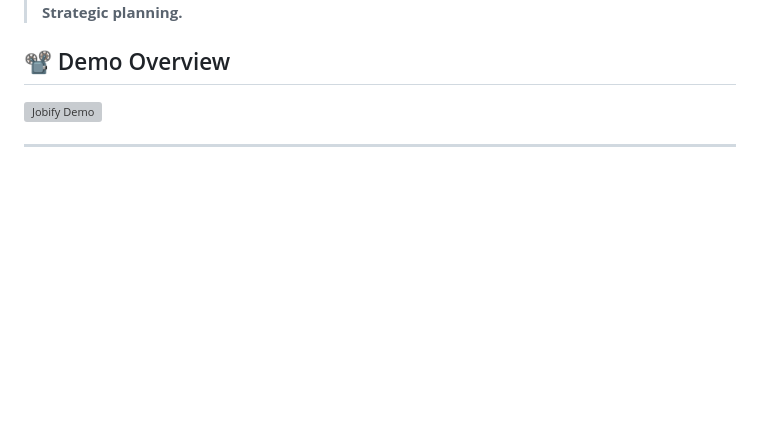
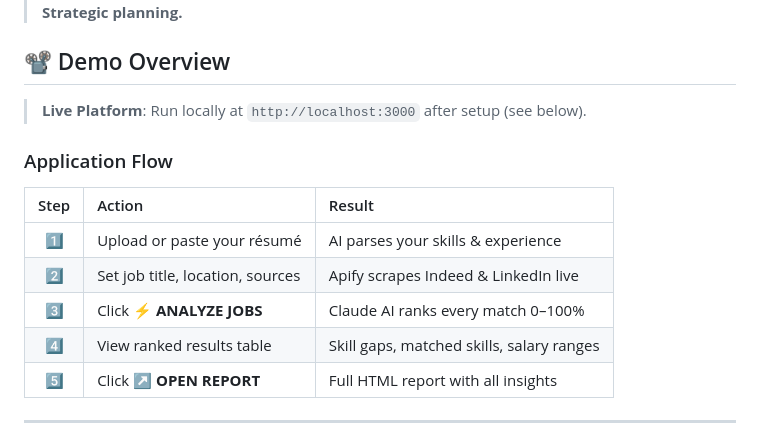
Before and after one commit to sensivam30-aitech/Jobify, a Markdown page: README.md, the part around the change. GitHub-like rendering; blank space fills up the shorter version; grey boxes are pictures that could not be loaded.

Commit message:
fix: replace broken webp with github-compatible demo flow table

```diff
--- a/README.md
+++ b/README.md
@@ -8,7 +8,18 @@
 > **The next-generation intelligence platform for Career matching, Market research, and Strategic planning.**
 
 ## 📽 Demo Overview
-![Jobify Demo](demo.webp)
+
+> **Live Platform**: Run locally at `http://localhost:3000` after setup (see below).
+
+### Application Flow
+
+| Step | Action | Result |
+|:---:|:---|:---|
+| 1️⃣ | Upload or paste your résumé | AI parses your skills & experience |
+| 2️⃣ | Set job title, location, sources | Apify scrapes Indeed & LinkedIn live |
+| 3️⃣ | Click **⚡ ANALYZE JOBS** | Claude AI ranks every match 0–100% |
+| 4️⃣ | View ranked results table | Skill gaps, matched skills, salary ranges |
+| 5️⃣ | Click **↗ OPEN REPORT** | Full HTML report with all insights |
 
 ---
 
```
